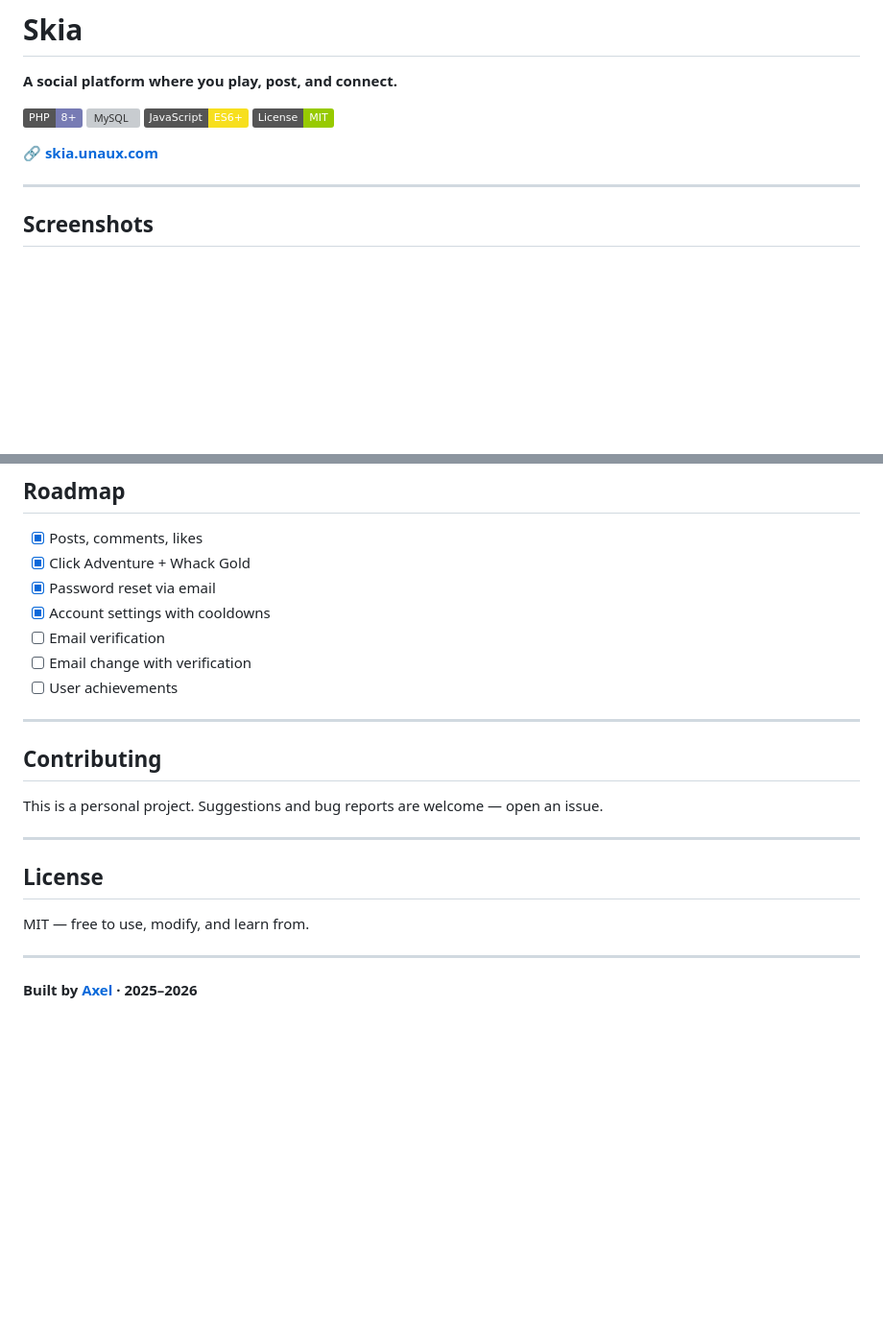
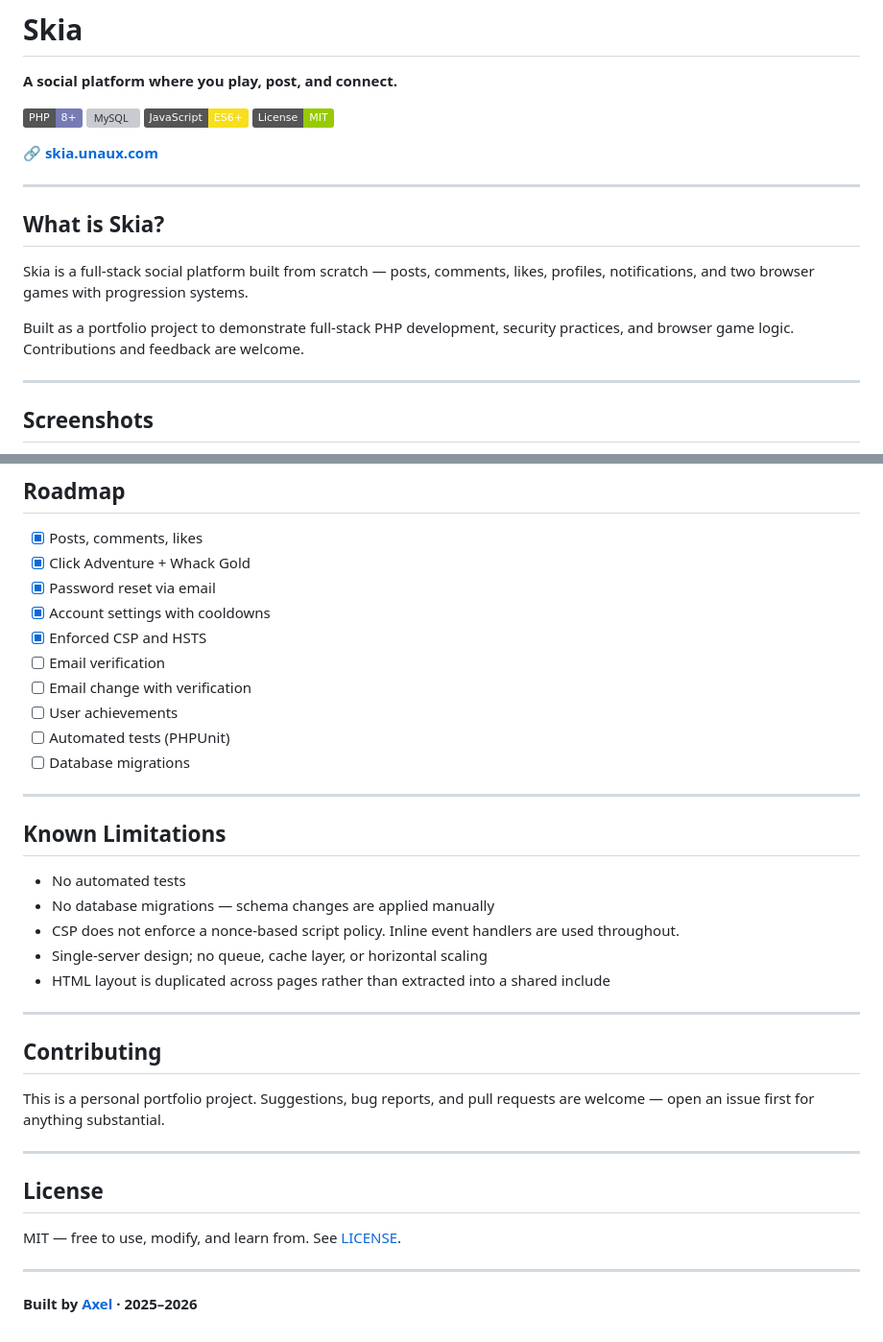
Before and after one commit to nyxerebion/Skia, a Markdown page: README.md, 2 parts joined by grey strips. Shown at 96% size. Drawn GitHub-style; badges without logos; blank space fills up the shorter version; grey boxes are pictures that could not be loaded.

```diff
--- a/README.md
+++ b/README.md
@@ -8,6 +8,14 @@
 [![License](https://img.shields.io/badge/License-MIT-green)](LICENSE)
 
 🔗 **[skia.unaux.com](https://skia.unaux.com)**
+
+---
+
+## What is Skia?
+
+Skia is a full-stack social platform built from scratch — posts, comments, likes, profiles, notifications, and two browser games with progression systems.
+
+Built as a portfolio project to demonstrate full-stack PHP development, security practices, and browser game logic. Contributions and feedback are welcome.
 
 ---
 
@@ -114,21 +206,34 @@ skia/
 - [x] Click Adventure + Whack Gold
 - [x] Password reset via email
 - [x] Account settings with cooldowns
+- [x] Enforced CSP and HSTS
 - [ ] Email verification
 - [ ] Email change with verification
 - [ ] User achievements
+- [ ] Automated tests (PHPUnit)
+- [ ] Database migrations
+
+---
+
+## Known Limitations
+
+- No automated tests
+- No database migrations — schema changes are applied manually
+- CSP does not enforce a nonce-based script policy. Inline event handlers are used throughout.
+- Single-server design; no queue, cache layer, or horizontal scaling
+- HTML layout is duplicated across pages rather than extracted into a shared include
 
 ---
 
 ## Contributing
 
-This is a personal project. Suggestions and bug reports are welcome — open an issue.
+This is a personal portfolio project. Suggestions, bug reports, and pull requests are welcome — open an issue first for anything substantial.
 
 ---
 
 ## License
 
-MIT — free to use, modify, and learn from.
+MIT — free to use, modify, and learn from. See [LICENSE](LICENSE).
 
 ---
 
```
Also changed, not shown: other parts of README.md (+109 -25 lines).
